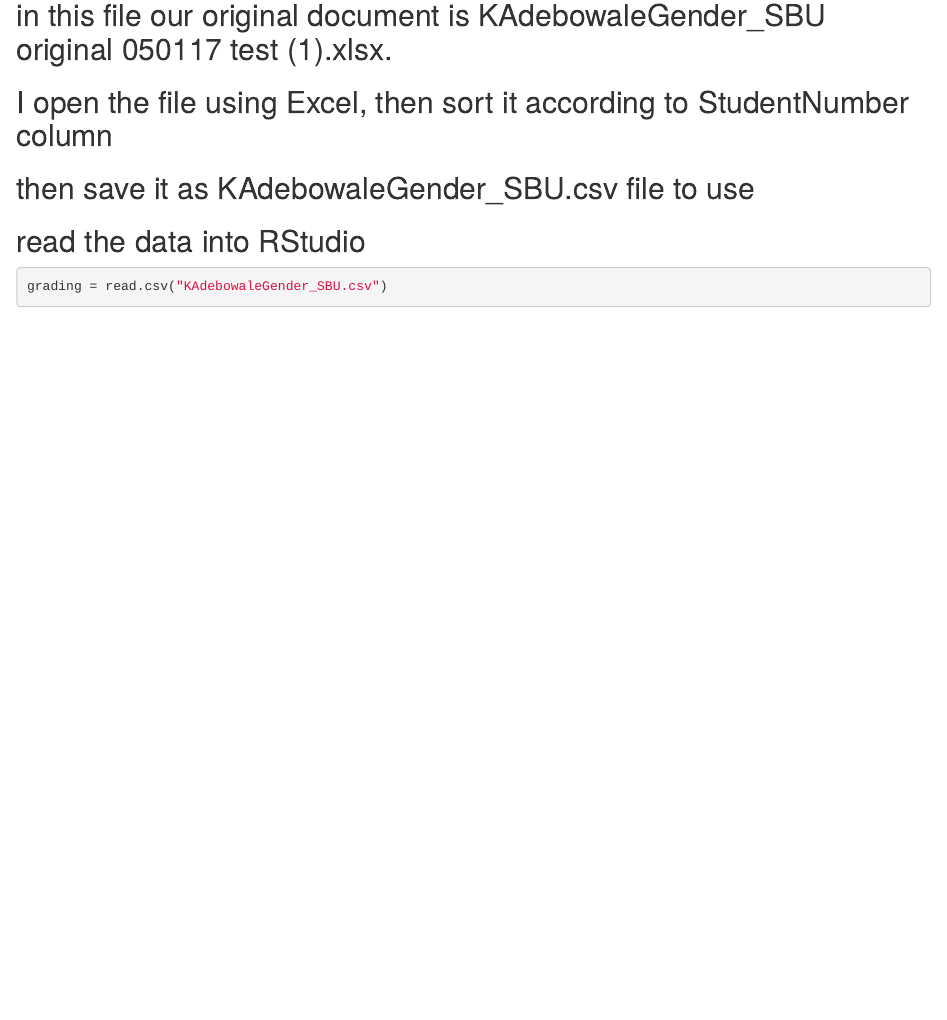
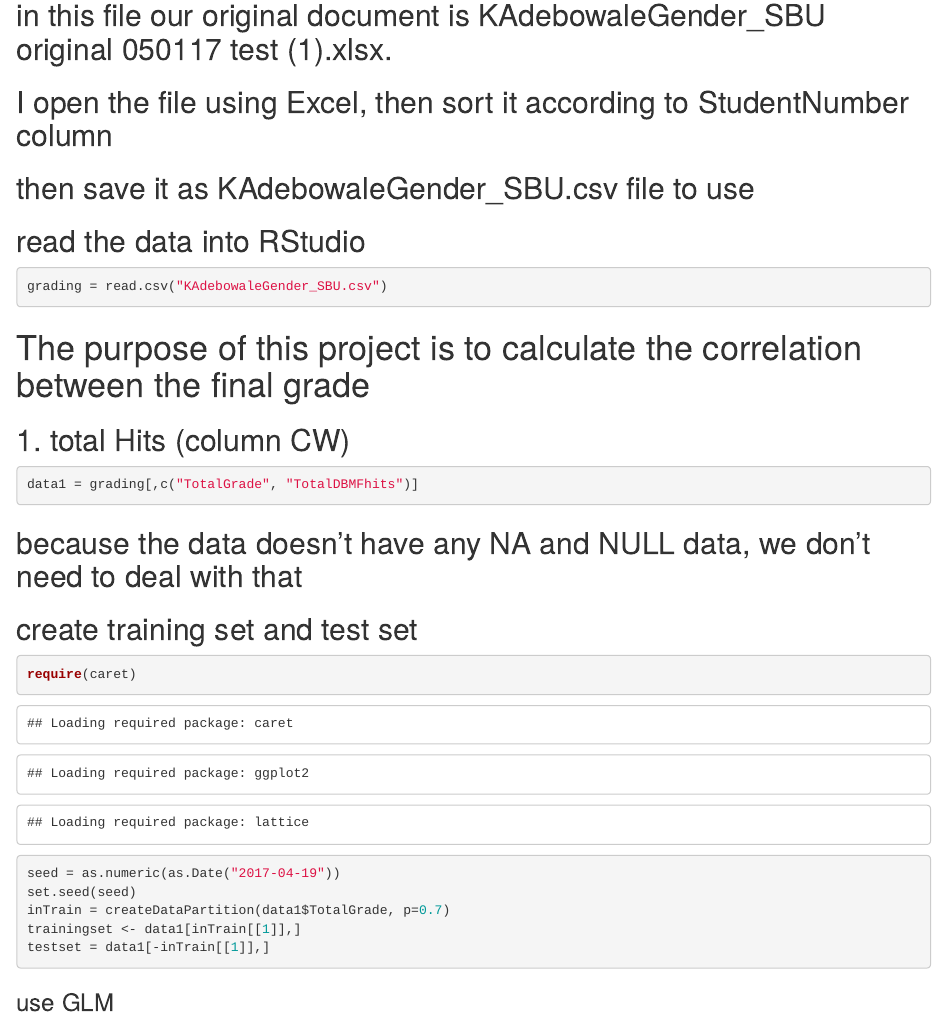
Before and after one commit to ganeling888/online-grading, an R Markdown document (index.Rmd): the page in a window 1100 px wide, from 140 px down. Rendered offline with R 4.5, knitr and Pandoc, with nearby package versions.

Commit message:
read the data and transfer to training set and test set for question 1

````diff
--- a/index.Rmd
+++ b/index.Rmd
@@ -13,5 +13,26 @@ output: html_document
 
 ```{r}
 grading = read.csv("KAdebowaleGender_SBU.csv")
+```
 
+
+# The purpose of this project is to  calculate the correlation between the final grade
+## 1. total Hits  (column CW)
+
+```{r}
+data1 = grading[,c("TotalGrade", "TotalDBMFhits")]
 ```
+
+## because the data doesn't have any NA and NULL data, we don't need to deal with that
+## create training set and test set
+
+```{r}
+require(caret)
+seed = as.numeric(as.Date("2017-04-19"))
+set.seed(seed)
+inTrain = createDataPartition(data1$TotalGrade, p=0.7)
+trainingset <- data1[inTrain[[1]],]
+testset = data1[-inTrain[[1]],]
+```
+
+### use GLM
````
